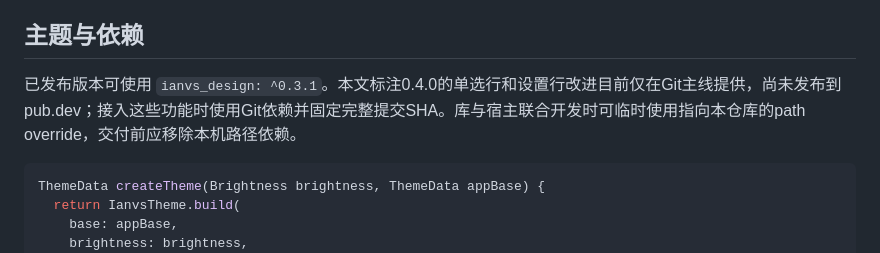
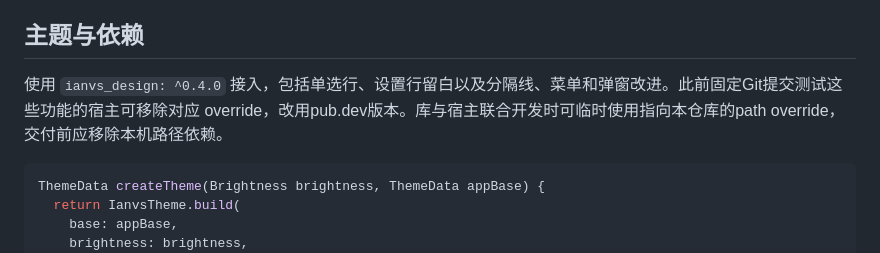
Before and after one commit to robinfai/ianvs-design, a Markdown page: docs/integration.md, the part around the change. GitHub-like rendering.

````diff
--- a/docs/integration.md
+++ b/docs/integration.md
@@ -4,7 +4,7 @@ Ianvs Design 提供同系列应用共享的主题和基础交互；连接、会
 
 ## 主题与依赖
 
-已发布版本可使用 `ianvs_design: ^0.3.1`。本文标注0.4.0的单选行和设置行改进目前仅在Git主线提供，尚未发布到pub.dev；接入这些功能时使用Git依赖并固定完整提交SHA。库与宿主联合开发时可临时使用指向本仓库的path override，交付前应移除本机路径依赖。
+使用 `ianvs_design: ^0.4.0` 接入，包括单选行、设置行留白以及分隔线、菜单和弹窗改进。此前固定Git提交测试这些功能的宿主可移除对应 override，改用pub.dev版本。库与宿主联合开发时可临时使用指向本仓库的path override，交付前应移除本机路径依赖。
 
 ```dart
 ThemeData createTheme(Brightness brightness, ThemeData appBase) {
````
Also changed, not shown: CHANGELOG.md (+1 -1 lines), README.md (+1 -3 lines).
